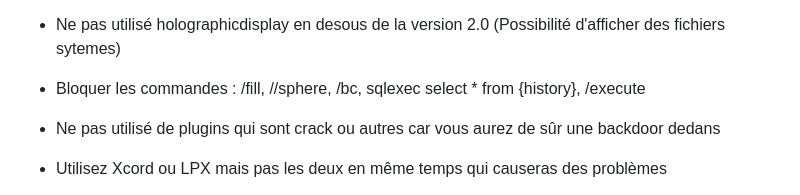
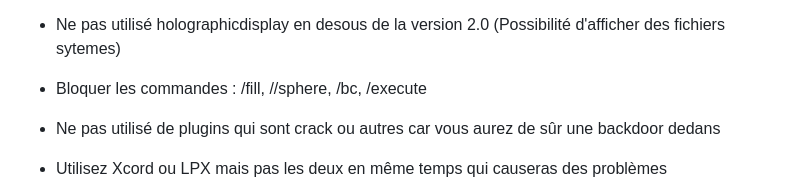
Before and after one commit to idotek/MinecraftSecurity, a Markdown page: README.md, the part around the change. GitHub-like rendering.

```diff
--- a/README.md
+++ b/README.md
@@ -50,7 +50,7 @@
 
 - Ne pas utilisé holographicdisplay en desous de la version 2.0 (Possibilité d'afficher des fichiers sytemes)
 
-- Bloquer les commandes : /fill, //sphere, /bc, sqlexec select * from {history}, /execute
+- Bloquer les commandes : /fill, //sphere, /bc, /execute
 
 - Ne pas utilisé de plugins qui sont crack ou autres car vous aurez de sûr une backdoor dedans
 
```
